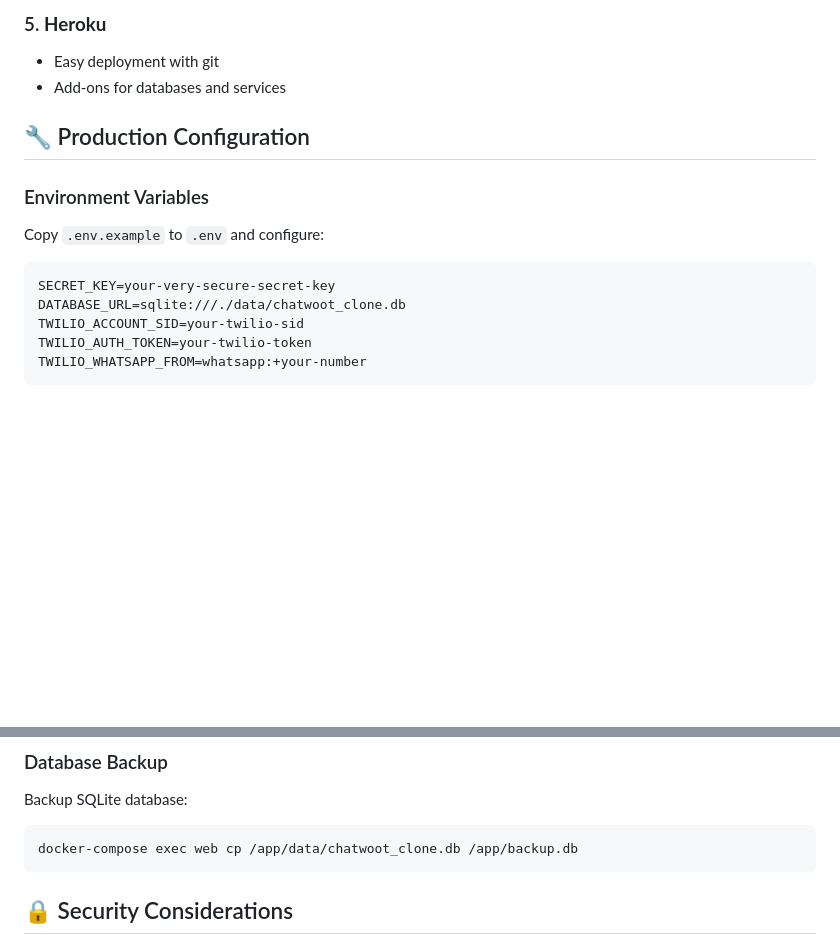
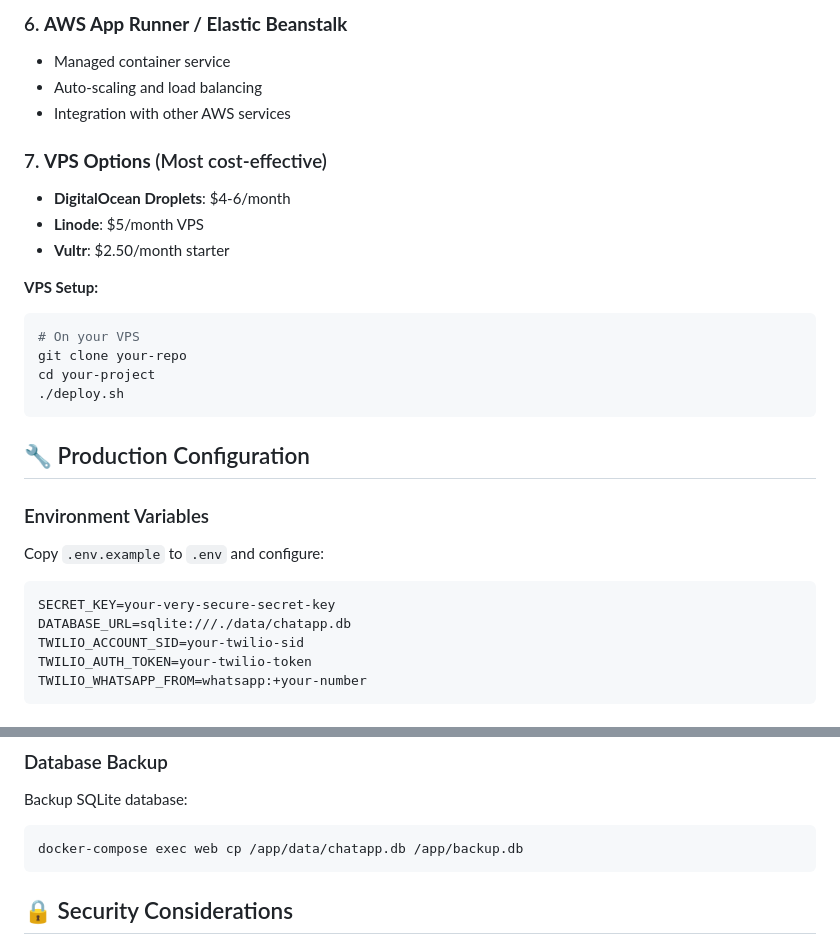
Before and after one commit to EricS227/multiuser_web_client2, a Markdown page: DEPLOYMENT.md, 2 parts joined by grey strips. Drawn GitHub-style; blank space fills up the shorter version.

````diff
--- a/DEPLOYMENT.md
+++ b/DEPLOYMENT.md
@@ -69,7 +100,21 @@ railway up
 
-### 5. **Heroku**
-- Easy deployment with git
-- Add-ons for databases and services
+### 6. **AWS App Runner / Elastic Beanstalk**
+- Managed container service
+- Auto-scaling and load balancing
+- Integration with other AWS services
+
+### 7. **VPS Options** (Most cost-effective)
+- **DigitalOcean Droplets**: $4-6/month
+- **Linode**: $5/month VPS
+- **Vultr**: $2.50/month starter
+
+**VPS Setup:**
+```bash
+# On your VPS
+git clone your-repo
+cd your-project
+./deploy.sh
+```
 
 ## 🔧 Production Configuration
 
@@ -78,7 +123,7 @@ Copy `.env.example` to `.env` and configure:
 
 ```env
 SECRET_KEY=your-very-secure-secret-key
-DATABASE_URL=sqlite:///./data/chatwoot_clone.db
+DATABASE_URL=sqlite:///./data/chatapp.db
 TWILIO_ACCOUNT_SID=your-twilio-sid
 TWILIO_AUTH_TOKEN=your-twilio-token
 TWILIO_WHATSAPP_FROM=whatsapp:+your-number
@@ -124,7 +169,7 @@ docker-compose logs -f web
 ### Database Backup
 Backup SQLite database:
 ```bash
-docker-compose exec web cp /app/data/chatwoot_clone.db /app/backup.db
+docker-compose exec web cp /app/data/chatapp.db /app/backup.db
 ```
 
 ## 🔒 Security Considerations
````
Also changed, not shown: other parts of DEPLOYMENT.md (+53 -22 lines), CLAUDE.md (+19 -4 lines).
